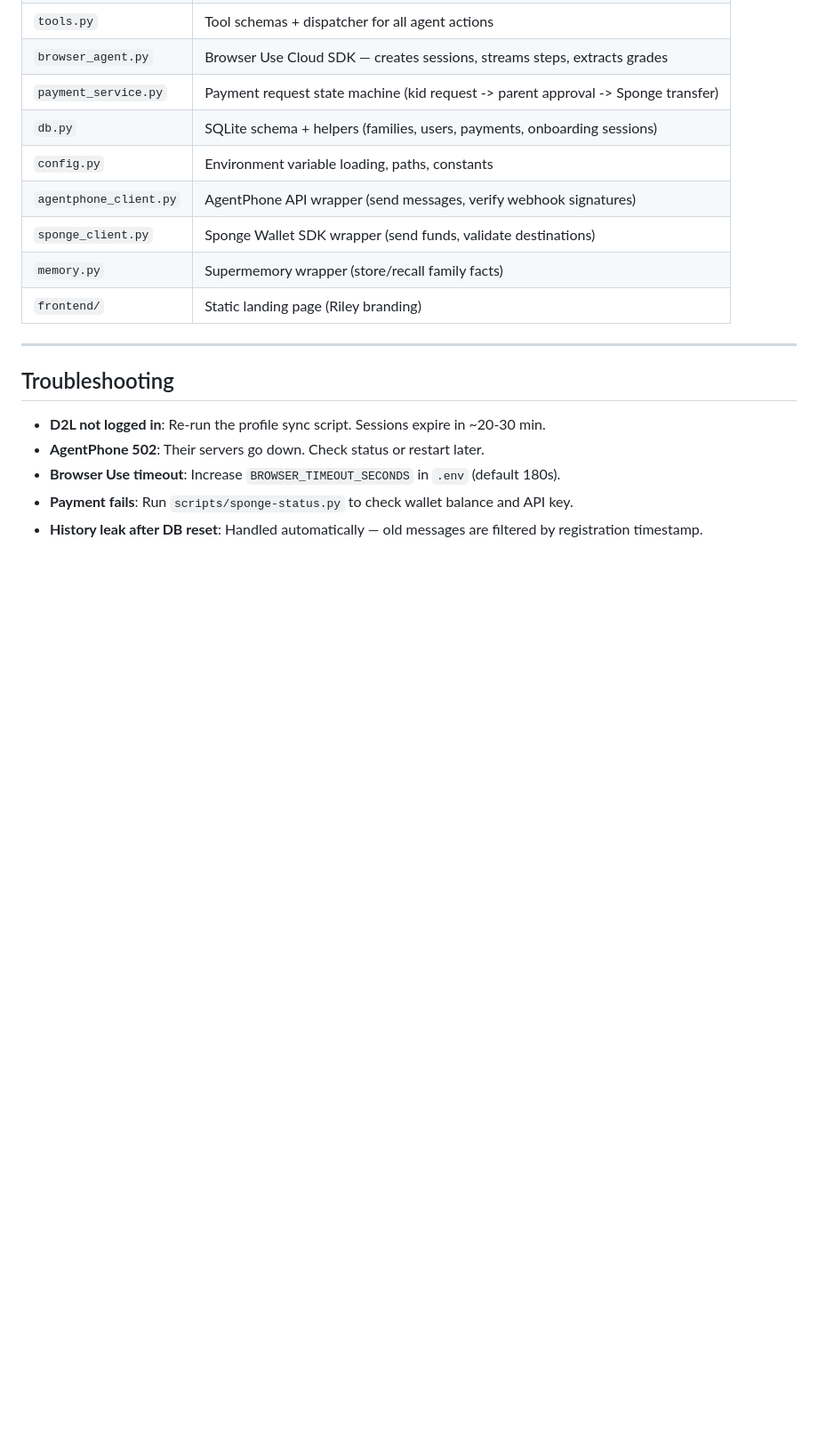
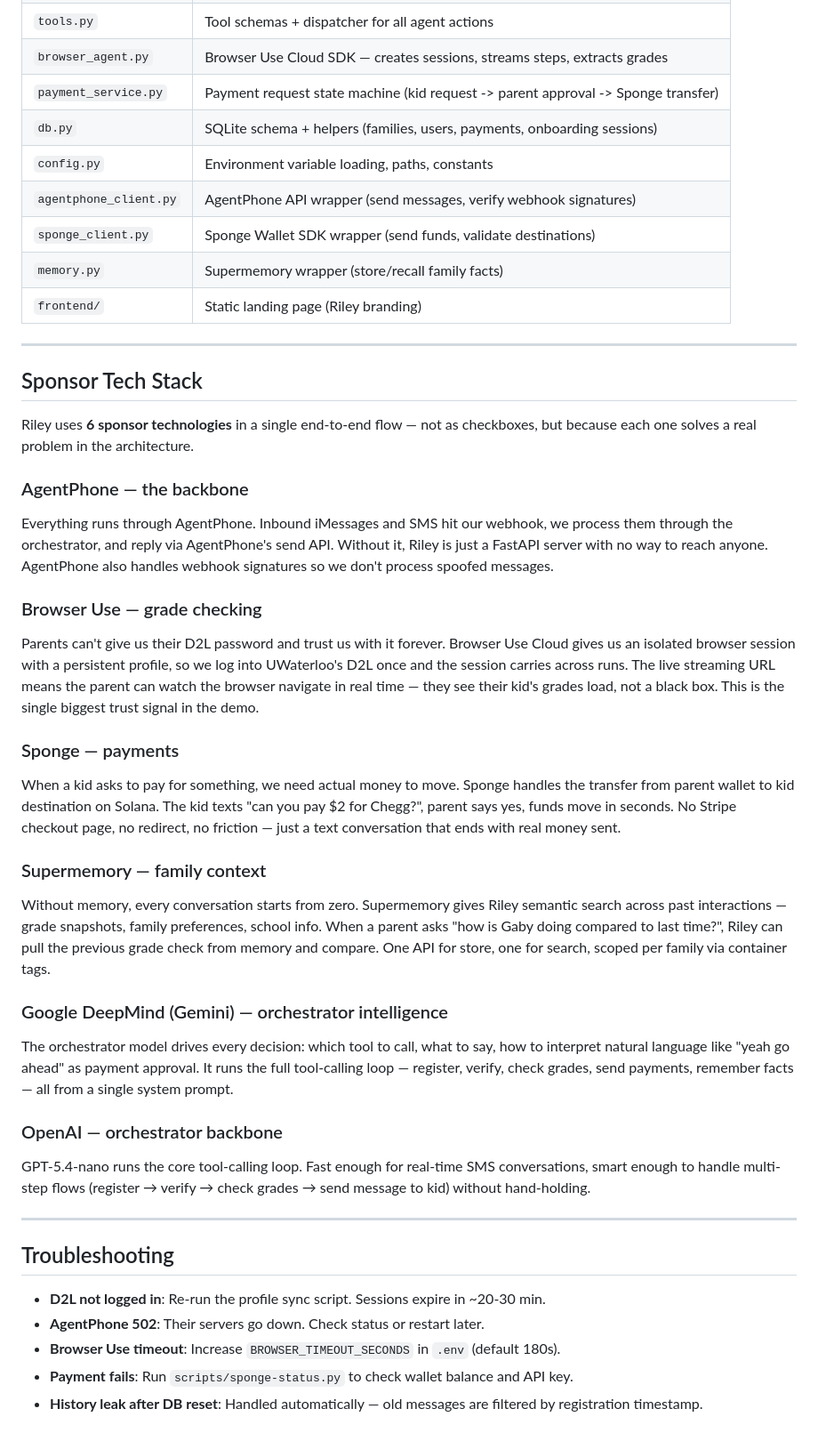
Before and after one commit to FuJacob/yc, a Markdown page: README.md, the part around the change. Shown at 89% size. Drawn GitHub-style; blank space fills up the shorter version.

Commit message:
Add sponsor tech stack section to README
Documents how each sponsor technology (AgentPhone, Browser Use, Sponge,
Supermemory, Google DeepMind, OpenAI) is used in Riley and why it
matters for the architecture.

Co-Authored-By: Claude Opus 4.6 (1M context) <noreply@anthropic.com>

```diff
--- a/README.md
+++ b/README.md
@@ -155,6 +155,36 @@ Parent replies "yes" and funds are sent via Sponge Wallet.
 
 ---
 
+## Sponsor Tech Stack
+
+Riley uses **6 sponsor technologies** in a single end-to-end flow — not as checkboxes, but because each one solves a real problem in the architecture.
+
+### AgentPhone — the backbone
+
+Everything runs through AgentPhone. Inbound iMessages and SMS hit our webhook, we process them through the orchestrator, and reply via AgentPhone's send API. Without it, Riley is just a FastAPI server with no way to reach anyone. AgentPhone also handles webhook signatures so we don't process spoofed messages.
+
+### Browser Use — grade checking
+
+Parents can't give us their D2L password and trust us with it forever. Browser Use Cloud gives us an isolated browser session with a persistent profile, so we log into UWaterloo's D2L once and the session carries across runs. The live streaming URL means the parent can watch the browser navigate in real time — they see their kid's grades load, not a black box. This is the single biggest trust signal in the demo.
+
+### Sponge — payments
+
+When a kid asks to pay for something, we need actual money to move. Sponge handles the transfer from parent wallet to kid destination on Solana. The kid texts "can you pay $2 for Chegg?", parent says yes, funds move in seconds. No Stripe checkout page, no redirect, no friction — just a text conversation that ends with real money sent.
+
+### Supermemory — family context
+
+Without memory, every conversation starts from zero. Supermemory gives Riley semantic search across past interactions — grade snapshots, family preferences, school info. When a parent asks "how is Gaby doing compared to last time?", Riley can pull the previous grade check from memory and compare. One API for store, one for search, scoped per family via container tags.
+
+### Google DeepMind (Gemini) — orchestrator intelligence
+
+The orchestrator model drives every decision: which tool to call, what to say, how to interpret natural language like "yeah go ahead" as payment approval. It runs the full tool-calling loop — register, verify, check grades, send payments, remember facts — all from a single system prompt.
+
+### OpenAI — orchestrator backbone
+
+GPT-5.4-nano runs the core tool-calling loop. Fast enough for real-time SMS conversations, smart enough to handle multi-step flows (register → verify → check grades → send message to kid) without hand-holding.
+
+---
+
 ## Troubleshooting
 
 - **D2L not logged in**: Re-run the profile sync script. Sessions expire in ~20-30 min.
```
